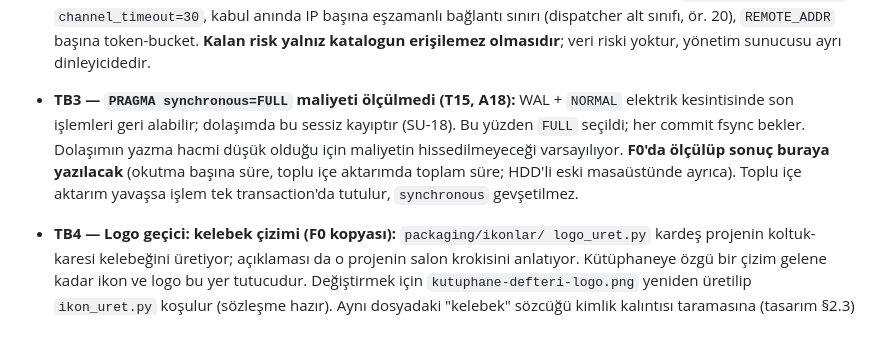
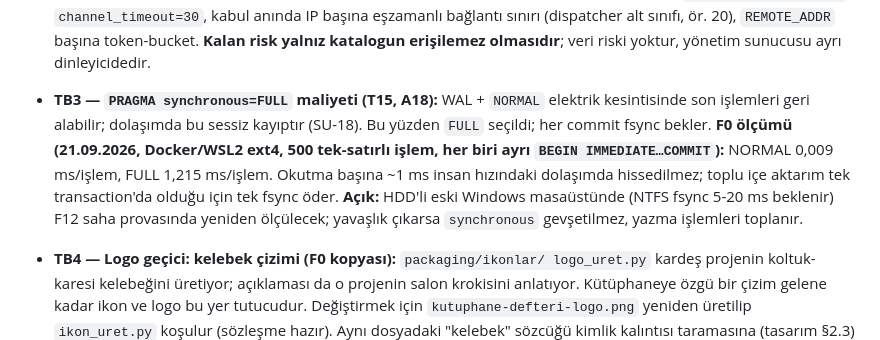
Before and after one commit to aalidemirci/kutuphane-defteri, a Markdown page: docs/teknik-borc.md, the part around the change. Drawn GitHub-style.

Commit message:
docs(borc): TB3 synchronous=FULL maliyeti F0'da ölçüldü
Co-Authored-By: Claude Opus 5 <noreply@anthropic.com>

```diff
--- a/docs/teknik-borc.md
+++ b/docs/teknik-borc.md
@@ -29,13 +29,16 @@ kapanınca silinmez, "Kapanan" bölümüne tarihle taşınır.
   `REMOTE_ADDR` başına token-bucket. **Kalan risk yalnız katalogun erişilemez
   olmasıdır**; veri riski yoktur, yönetim sunucusu ayrı dinleyicidedir.
 
-- **TB3 — `PRAGMA synchronous=FULL` maliyeti ölçülmedi (T15, A18):** WAL +
-  `NORMAL` elektrik kesintisinde son işlemleri geri alabilir; dolaşımda bu
-  sessiz kayıptır (SU-18). Bu yüzden `FULL` seçildi; her commit fsync bekler.
-  Dolaşımın yazma hacmi düşük olduğu için maliyetin hissedilmeyeceği
-  varsayılıyor. **F0'da ölçülüp sonuç buraya yazılacak** (okutma başına süre,
-  toplu içe aktarımda toplam süre; HDD'li eski masaüstünde ayrıca). Toplu
-  içe aktarım yavaşsa işlem tek transaction'da tutulur, `synchronous` gevşetilmez.
+- **TB3 — `PRAGMA synchronous=FULL` maliyeti (T15, A18):** WAL + `NORMAL`
+  elektrik kesintisinde son işlemleri geri alabilir; dolaşımda bu sessiz
+  kayıptır (SU-18). Bu yüzden `FULL` seçildi; her commit fsync bekler.
+  **F0 ölçümü (21.09.2026, Docker/WSL2 ext4, 500 tek-satırlı işlem, her biri
+  ayrı `BEGIN IMMEDIATE…COMMIT`):** NORMAL 0,009 ms/işlem, FULL 1,215 ms/işlem.
+  Okutma başına ~1 ms insan hızındaki dolaşımda hissedilmez; toplu içe aktarım
+  tek transaction'da olduğu için tek fsync öder. **Açık:** HDD'li eski
+  Windows masaüstünde (NTFS fsync 5-20 ms beklenir) F12 saha provasında
+  yeniden ölçülecek; yavaşlık çıkarsa `synchronous` gevşetilmez, yazma
+  işlemleri toplanır.
 
 - **TB4 — Logo geçici: kelebek çizimi (F0 kopyası):** `packaging/ikonlar/
   logo_uret.py` kardeş projenin koltuk-karesi kelebeğini üretiyor; açıklaması
```
